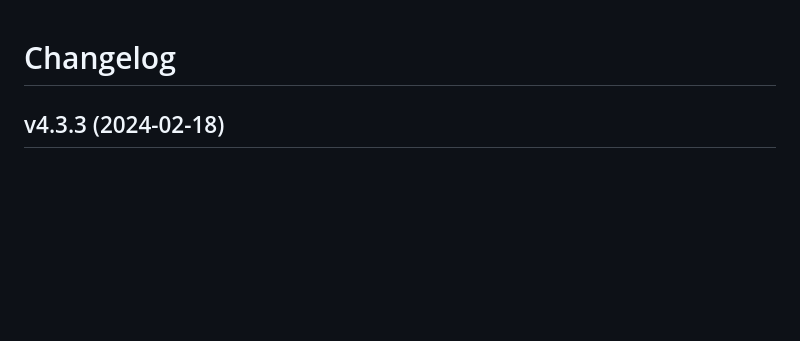
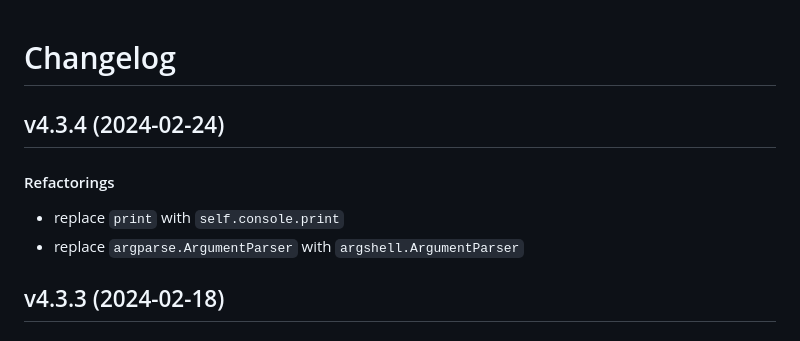
Before and after one commit to matt-manes/databased, a Markdown page: CHANGELOG.md, the part around the change. Rendered like a GitHub page; blank space fills up the shorter version.

Commit message:
chore: update changelog

```diff
--- a/CHANGELOG.md
+++ b/CHANGELOG.md
@@ -1,4 +1,12 @@
 # Changelog
+
+## v4.3.4 (2024-02-24)
+
+#### Refactorings
+
+* replace `print` with `self.console.print`
+* replace `argparse.ArgumentParser` with `argshell.ArgumentParser`
+
 
 ## v4.3.3 (2024-02-18)
 
```
